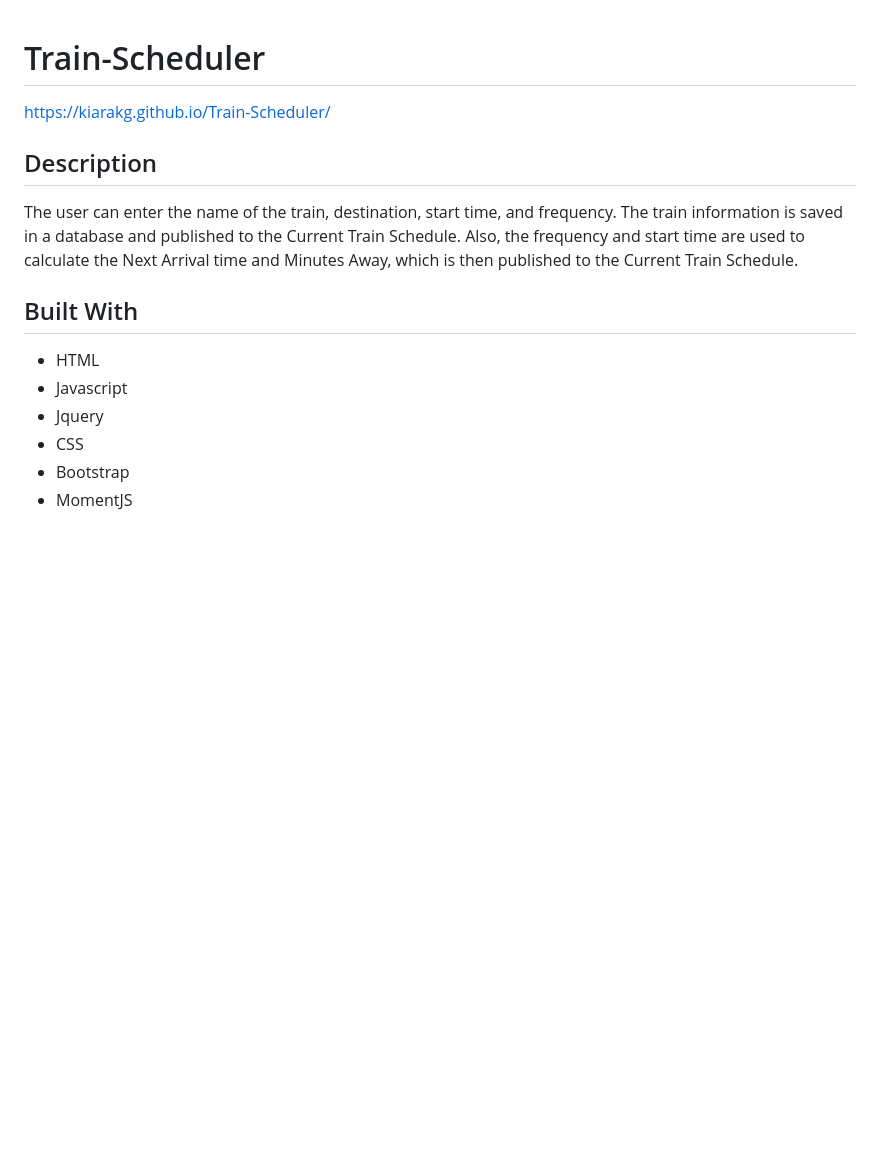
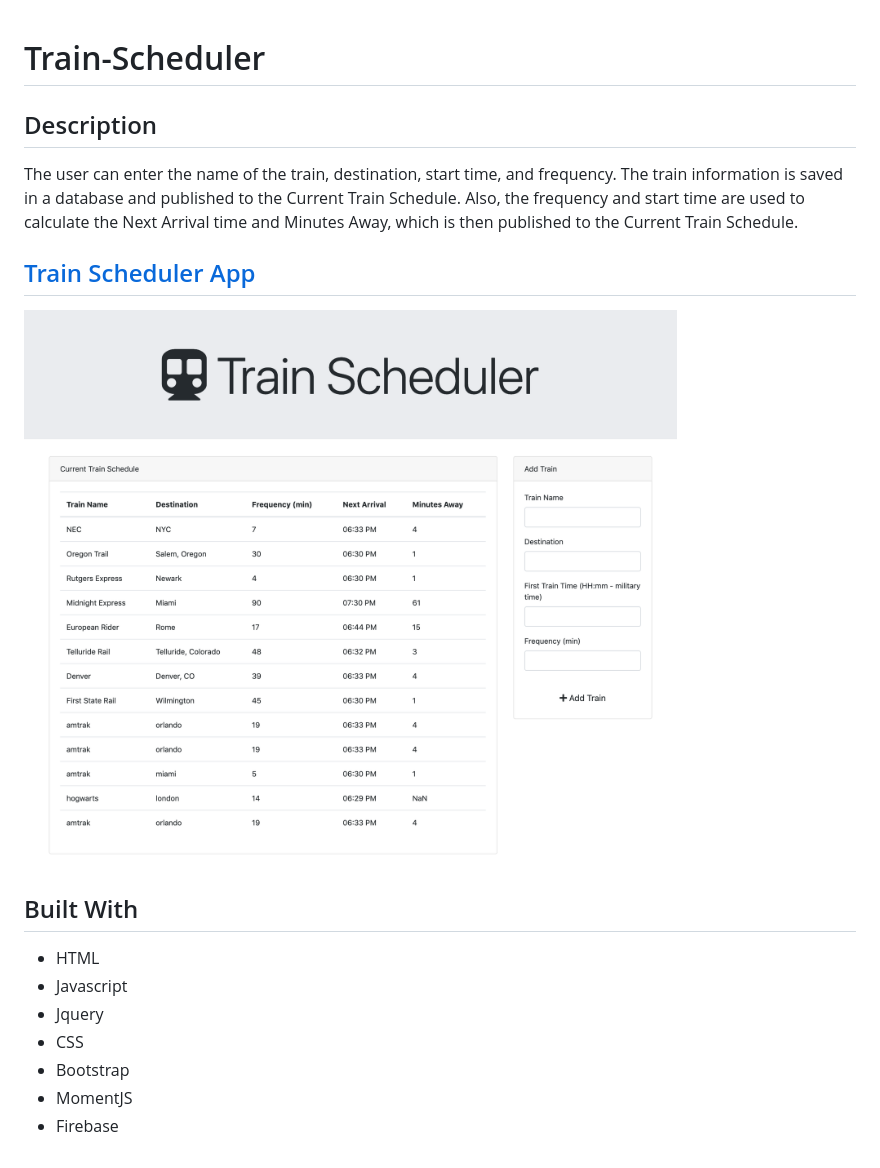
Before and after one commit to kiarakg/Train-Scheduler, a Markdown page: README.md, the part around the change. Drawn GitHub-style; pictures changed too: assets/images/TrainScheduler.png (added); blank space fills up the shorter version.

```diff
--- a/README.md
+++ b/README.md
@@ -1,9 +1,11 @@
 # Train-Scheduler
-
-https://kiarakg.github.io/Train-Scheduler/
 
 ## Description
 The user can enter the name of the train, destination, start time, and frequency. The train information is saved in a database and published to the Current Train Schedule. Also, the frequency and start time are used to calculate the Next Arrival time and Minutes Away, which is then published to the Current Train Schedule.
+
+## [Train Scheduler App](https://kiarakg.github.io/Train-Scheduler/)
+
+![pic](/assets/images/TrainScheduler.png)
 
 ## Built With
 * HTML
@@ -12,3 +14,4 @@ The user can enter the name of the train, destination, start time, and frequency
 * CSS
 * Bootstrap
 * MomentJS
+* Firebase
```
Also changed, not shown: 2 other files.
